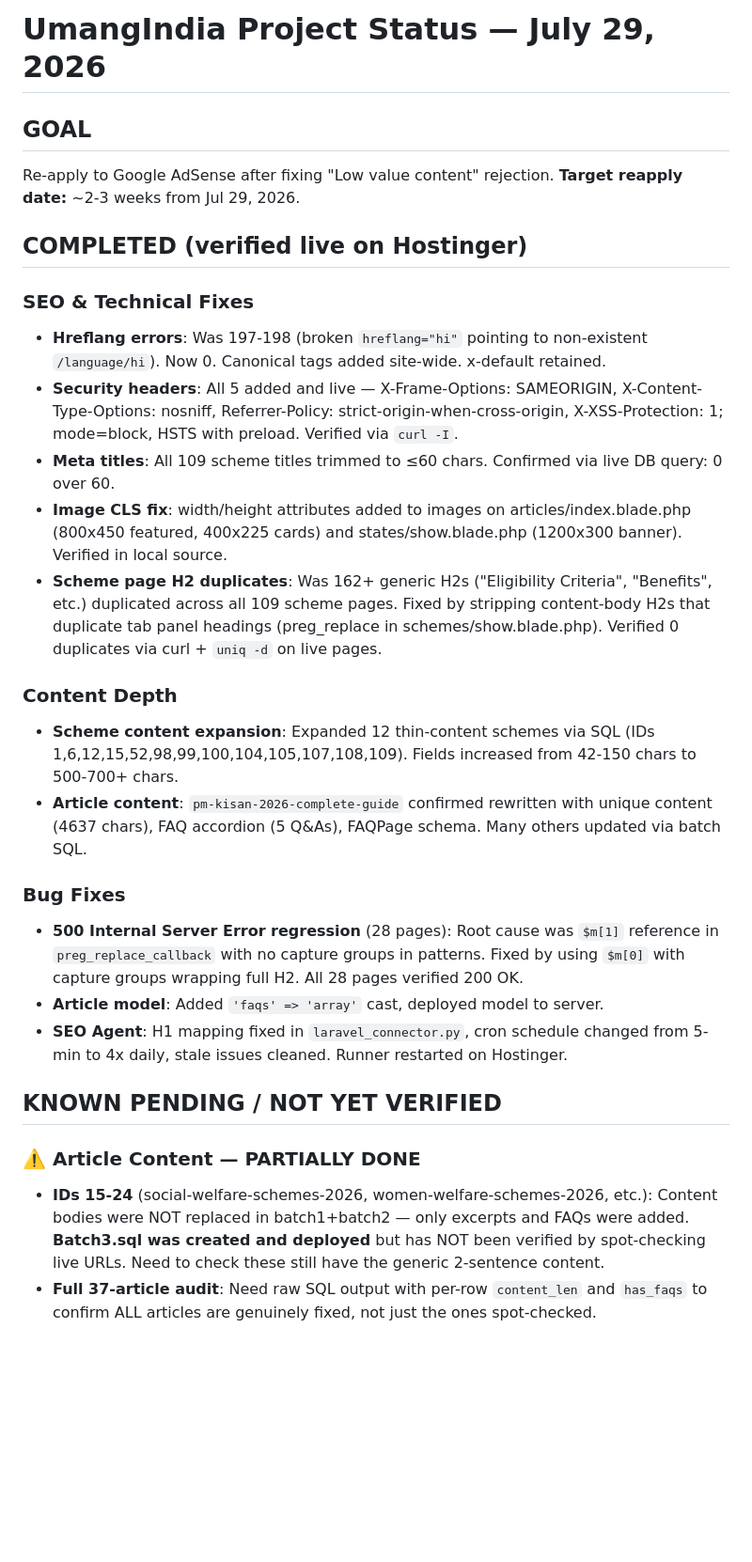
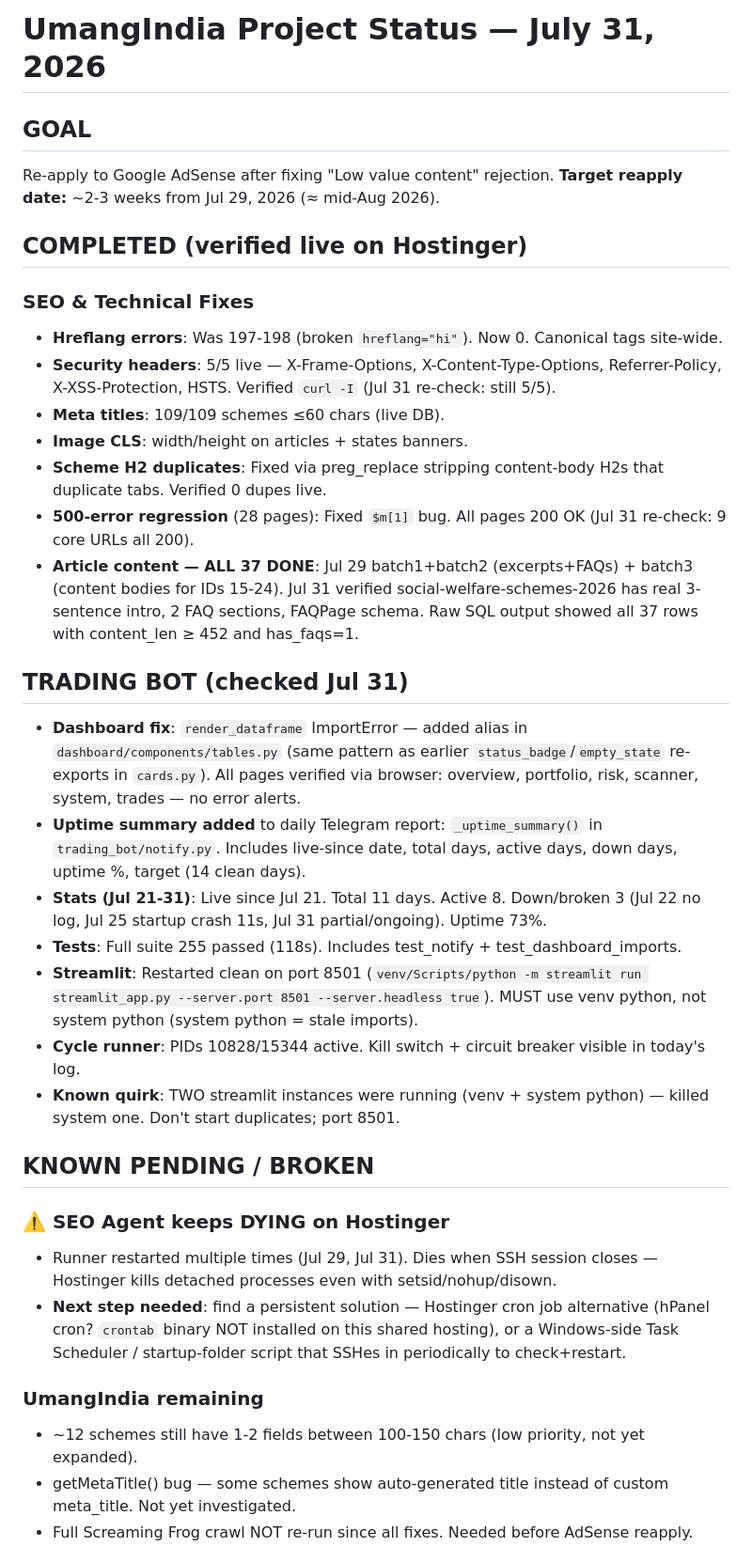
Before and after one commit to bhupendermehra/UMANGIndia, a Markdown page: PROJECT_STATUS.md, the part around one of its changes. Shown at 94% size. Drawn GitHub-style; blank space fills up the shorter version.

Commit message:
docs: update PROJECT_STATUS for Jul 31 session

```diff
--- a/PROJECT_STATUS.md
+++ b/PROJECT_STATUS.md
@@ -1,30 +1,37 @@
-# UmangIndia Project Status — July 29, 2026
+# UmangIndia Project Status — July 31, 2026
 
 ## GOAL
 Re-apply to Google AdSense after fixing "Low value content" rejection.
-**Target reapply date:** ~2-3 weeks from Jul 29, 2026.
+**Target reapply date:** ~2-3 weeks from Jul 29, 2026 (≈ mid-Aug 2026).
 
 ## COMPLETED (verified live on Hostinger)
 
 ### SEO & Technical Fixes
-- **Hreflang errors**: Was 197-198 (broken `hreflang="hi"` pointing to non-existent `/language/hi`). Now 0. Canonical tags added site-wide. x-default retained.
-- **Security headers**: All 5 added and live — X-Frame-Options: SAMEORIGIN, X-Content-Type-Options: nosniff, Referrer-Policy: strict-origin-when-cross-origin, X-XSS-Protection: 1; mode=block, HSTS with preload. Verified via `curl -I`.
-- **Meta titles**: All 109 scheme titles trimmed to ≤60 chars. Confirmed via live DB query: 0 over 60.
-- **Image CLS fix**: width/height attributes added to images on articles/index.blade.php (800x450 featured, 400x225 cards) and states/show.blade.php (1200x300 banner). Verified in local source.
-- **Scheme page H2 duplicates**: Was 162+ generic H2s ("Eligibility Criteria", "Benefits", etc.) duplicated across all 109 scheme pages. Fixed by stripping content-body H2s that duplicate tab panel headings (preg_replace in schemes/show.blade.php). Verified 0 duplicates via curl + `uniq -d` on live pages.
+- **Hreflang errors**: Was 197-198 (broken `hreflang="hi"`). Now 0. Canonical tags site-wide.
+- **Security headers**: 5/5 live — X-Frame-Options, X-Content-Type-Options, Referrer-Policy, X-XSS-Protection, HSTS. Verified `curl -I` (Jul 31 re-check: still 5/5).
+- **Meta titles**: 109/109 schemes ≤60 chars (live DB).
+- **Image CLS**: width/height on articles + states banners.
+- **Scheme H2 duplicates**: Fixed via preg_replace stripping content-body H2s that duplicate tabs. Verified 0 dupes live.
+- **500-error regression** (28 pages): Fixed `$m[1]` bug. All pages 200 OK (Jul 31 re-check: 9 core URLs all 200).
+- **Article content — ALL 37 DONE**: Jul 29 batch1+batch2 (excerpts+FAQs) + batch3 (content bodies for IDs 15-24). Jul 31 verified social-welfare-schemes-2026 has real 3-sentence intro, 2 FAQ sections, FAQPage schema. Raw SQL output showed all 37 rows with content_len ≥ 452 and has_faqs=1.
 
-### Content Depth
-- **Scheme content expansion**: Expanded 12 thin-content schemes via SQL (IDs 1,6,12,15,52,98,99,100,104,105,107,108,109). Fields increased from 42-150 chars to 500-700+ chars.
-- **Article content**: `pm-kisan-2026-complete-guide` confirmed rewritten with unique content (4637 chars), FAQ accordion (5 Q&As), FAQPage schema. Many others updated via batch SQL.
+## TRADING BOT (checked Jul 31)
+- **Dashboard fix**: `render_dataframe` ImportError — added alias in `dashboard/components/tables.py` (same pattern as earlier `status_badge`/`empty_state` re-exports in `cards.py`). All pages verified via browser: overview, portfolio, risk, scanner, system, trades — no error alerts.
+- **Uptime summary added** to daily Telegram report: `_uptime_summary()` in `trading_bot/notify.py`. Includes live-since date, total days, active days, down days, uptime %, target (14 clean days).
+- **Stats (Jul 21-31)**: Live since Jul 21. Total 11 days. Active 8. Down/broken 3 (Jul 22 no log, Jul 25 startup crash 11s, Jul 31 partial/ongoing). Uptime 73%.
+- **Tests**: Full suite 255 passed (118s). Includes test_notify + test_dashboard_imports.
+- **Streamlit**: Restarted clean on port 8501 (`venv/Scripts/python -m streamlit run streamlit_app.py --server.port 8501 --server.headless true`). MUST use venv python, not system python (system python = stale imports).
+- **Cycle runner**: PIDs 10828/15344 active. Kill switch + circuit breaker visible in today's log.
+- **Known quirk**: TWO streamlit instances were running (venv + system python) — killed system one. Don't start duplicates; port 8501.
 
-### Bug Fixes
-- **500 Internal Server Error regression** (28 pages): Root cause was `$m[1]` reference in `preg_replace_callback` with no capture groups in patterns. Fixed by using `$m[0]` with capture groups wrapping full H2. All 28 pages verified 200 OK.
-- **Article model**: Added `'faqs' => 'array'` cast, deployed model to server.
-- **SEO Agent**: H1 mapping fixed in `laravel_connector.py`, cron schedule changed from 5-min to 4x daily, stale issues cleaned. Runner restarted on Hostinger.
+## KNOWN PENDING / BROKEN
 
-## KNOWN PENDING / NOT YET VERIFIED
+### ⚠️ SEO Agent keeps DYING on Hostinger
+- Runner restarted multiple times (Jul 29, Jul 31). Dies when SSH session closes — Hostinger kills detached processes even with setsid/nohup/disown.
+- **Next step needed**: find a persistent solution — Hostinger cron job alternative (hPanel cron? `crontab` binary NOT installed on this shared hosting), or a Windows-side Task Scheduler / startup-folder script that SSHes in periodically to check+restart.
 
-### ⚠️ Article Content — PARTIALLY DONE
-- **IDs 15-24** (social-welfare-schemes-2026, women-welfare-schemes-2026, etc.): Content bodies were NOT replaced in batch1+batch2 — only excerpts and FAQs were added. **Batch3.sql was created and deployed** but has NOT been verified by spot-checking live URLs. Need to check these still have the generic 2-sentence content.
-- **Full 37-article audit**: Need raw SQL output with per-row `content_len` and `has_faqs` to confirm ALL articles are genuinely fixed, not just the ones spot-checked.
+### UmangIndia remaining
+- ~12 schemes still have 1-2 fields between 100-150 chars (low priority, not yet expanded).
+- getMetaTitle() bug — some schemes show auto-generated title instead of custom meta_title. Not yet investigated.
+- Full Screaming Frog crawl NOT re-run since all fixes. Needed before AdSense reapply.
 
```
Also changed, not shown: other parts of PROJECT_STATUS.md (+14 -29 lines).
